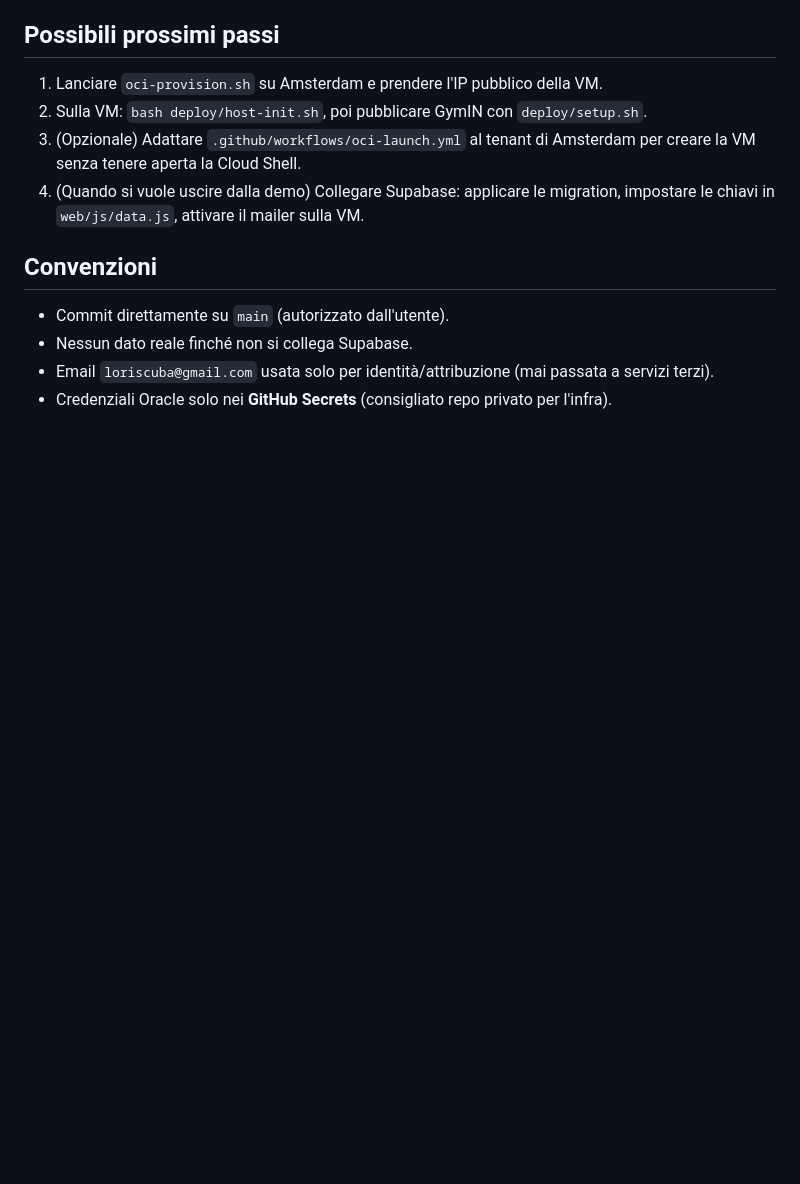
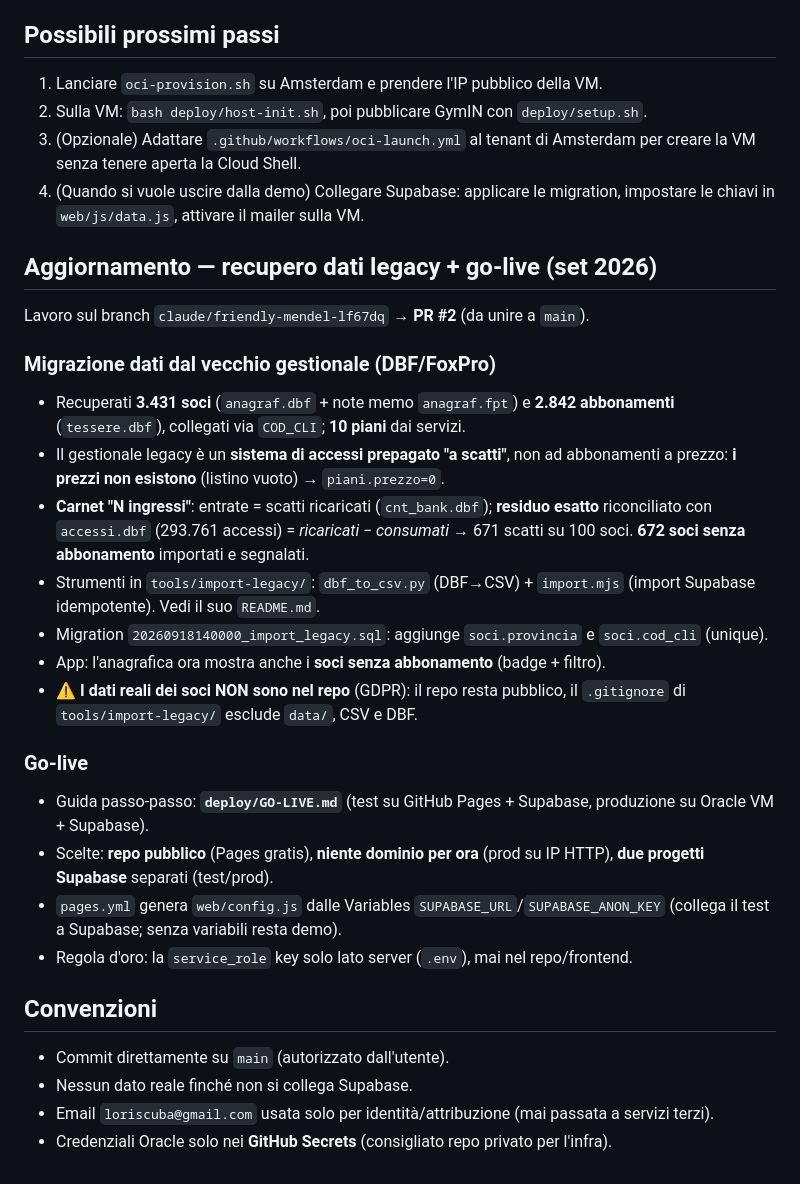
Before and after one commit to loriscuba/GymIN, a Markdown page: HANDOFF.md, the part around the change. GitHub-like rendering; blank space fills up the shorter version.

Commit message:
HANDOFF.md: aggiornamento recupero dati legacy + go-live
Riassunto della sessione: migrazione dati dal gestionale DBF/FoxPro (soci,
abbonamenti, residuo carnet dagli accessi, soci senza abbonamento), strumenti
in tools/import-legacy/, e riferimento alla guida deploy/GO-LIVE.md.

Co-Authored-By: Claude Opus 4.8 <noreply@anthropic.com>
Claude-Session: https://claude.ai/code/session_01Y5EaCsoRwEDSCJYVGtPGsR

```diff
--- a/HANDOFF.md
+++ b/HANDOFF.md
@@ -82,6 +82,35 @@ Obiettivo: una VM Always Free (ARM Ampere) che ospita più progetti demo dietro
 4. (Quando si vuole uscire dalla demo) Collegare Supabase: applicare le migration,
    impostare le chiavi in `web/js/data.js`, attivare il mailer sulla VM.
 
+## Aggiornamento — recupero dati legacy + go-live (set 2026)
+
+Lavoro sul branch `claude/friendly-mendel-lf67dq` → **PR #2** (da unire a `main`).
+
+### Migrazione dati dal vecchio gestionale (DBF/FoxPro)
+- Recuperati **3.431 soci** (`anagraf.dbf` + note memo `anagraf.fpt`) e **2.842
+  abbonamenti** (`tessere.dbf`), collegati via `COD_CLI`; **10 piani** dai servizi.
+- Il gestionale legacy è un **sistema di accessi prepagato "a scatti"**, non ad
+  abbonamenti a prezzo: **i prezzi non esistono** (listino vuoto) → `piani.prezzo=0`.
+- **Carnet "N ingressi"**: entrate = scatti ricaricati (`cnt_bank.dbf`); **residuo
+  esatto** riconciliato con `accessi.dbf` (293.761 accessi) = *ricaricati − consumati*
+  → 671 scatti su 100 soci. **672 soci senza abbonamento** importati e segnalati.
+- Strumenti in `tools/import-legacy/`: `dbf_to_csv.py` (DBF→CSV) + `import.mjs`
+  (import Supabase idempotente). Vedi il suo `README.md`.
+- Migration `20260918140000_import_legacy.sql`: aggiunge `soci.provincia` e
+  `soci.cod_cli` (unique).
+- App: l'anagrafica ora mostra anche i **soci senza abbonamento** (badge + filtro).
+- ⚠️ **I dati reali dei soci NON sono nel repo** (GDPR): il repo resta pubblico,
+  il `.gitignore` di `tools/import-legacy/` esclude `data/`, CSV e DBF.
+
+### Go-live
+- Guida passo-passo: **`deploy/GO-LIVE.md`** (test su GitHub Pages + Supabase,
+  produzione su Oracle VM + Supabase).
+- Scelte: **repo pubblico** (Pages gratis), **niente dominio per ora** (prod su IP
+  HTTP), **due progetti Supabase** separati (test/prod).
+- `pages.yml` genera `web/config.js` dalle Variables `SUPABASE_URL`/`SUPABASE_ANON_KEY`
+  (collega il test a Supabase; senza variabili resta demo).
+- Regola d'oro: la `service_role` key solo lato server (`.env`), mai nel repo/frontend.
+
 ## Convenzioni
 - Commit direttamente su `main` (autorizzato dall'utente).
 - Nessun dato reale finché non si collega Supabase.
```
